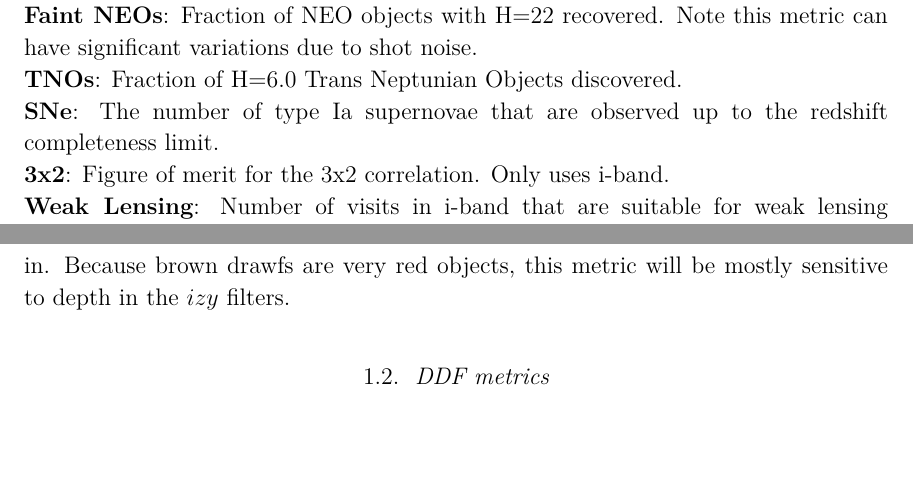
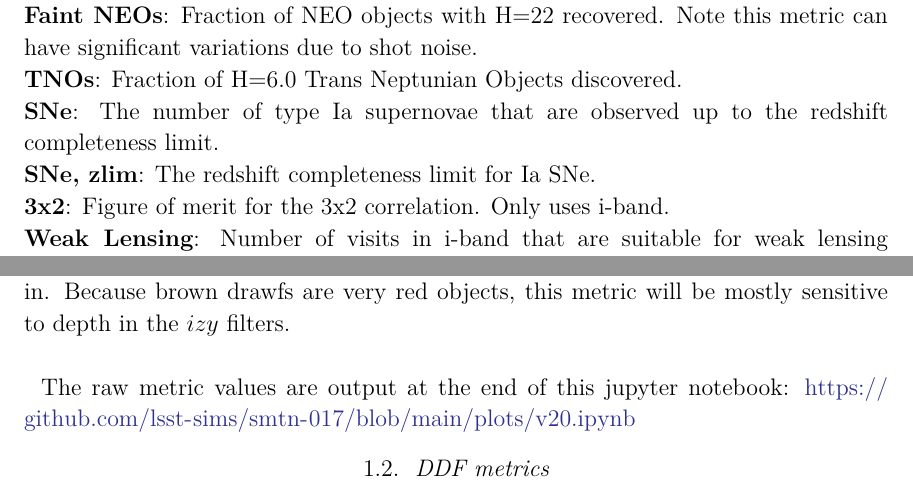
Before and after one commit to lsst-sims/smtn-017, a LaTeX paper (SMTN-017.tex, which reads body.tex): two parts of pages 1 and 2 of 21, joined at a grey line, cut so that both start at the same text, the shorter picture padded with empty space. Compiled offline with XeLaTeX; a LaTeX package or settings file that is missing is left out.

Commit message:
moar metrics

```diff
--- a/body.tex
+++ b/body.tex
@@ -13,12 +13,14 @@
 {\bf Faint NEOs}: Fraction of NEO objects with H=22 recovered. Note this metric can have significant variations due to shot noise.\\
 {\bf TNOs}: Fraction of H=6.0 Trans Neptunian Objects discovered.  \\
 {\bf SNe}: The number of type Ia supernovae that are observed up to the redshift completeness limit. \\
+{\bf SNe, zlim}: The redshift completeness limit for Ia SNe. \\
 {\bf 3x2}: Figure of merit for the 3x2 correlation. Only uses i-band. \\
 {\bf Weak Lensing}: Number of visits in i-band that are suitable for weak lensing observations, includes an extinction cut. \\
 {\bf Transients, KNe}: The PrestoKNe metric. This metric generates 10,000 events. Unfortunately, in the baseline only around 400 of the events are detected, so we expect a run-to-run shot noise of ~5\%. The metric returns two scores ("P" and "S") which are highly correlated.  \\
 {\bf XRB}: X-ray binary events. This metric generates 10,000 events, and here we check how many pass the early detection criteria. \\
 {\bf Brown Dwarf}:  This metric computes the volume we can detect L7 Brown Dwarfs in. Because brown drawfs are very red objects, this metric will be mostly sensitive to depth in the $izy$\ filters.\\
 
+The raw metric values are output at the end of this jupyter notebook: \url{https://github.com/lsst-sims/smtn-017/blob/main/plots/v20.ipynb}
 
 \subsection{DDF metrics}
 
```
Also changed, not shown: plots/baseline2_radar.pdf, plots/baseline2_radar_zoom.pdf, plots/baselines_mags.pdf, plots/bluer.pdf, plots/bluer_mags.pdf, plots/carina.pdf, plots/ddf_season_length.pdf, plots/good_seeing.pdf, plots/local_gals.pdf, plots/long_gaps.pdf, plots/long_gaps_delayed.pdf, plots/long_gaps_delayed_mags.pdf, plots/long_gaps_mags.pdf, plots/long_u.pdf, 31 more files, 1 other file.
